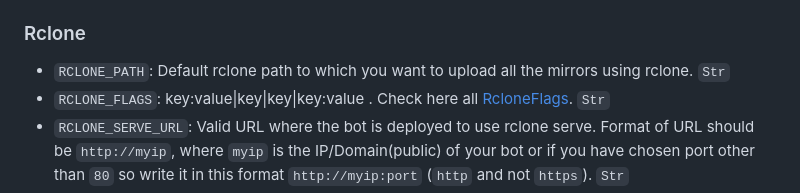
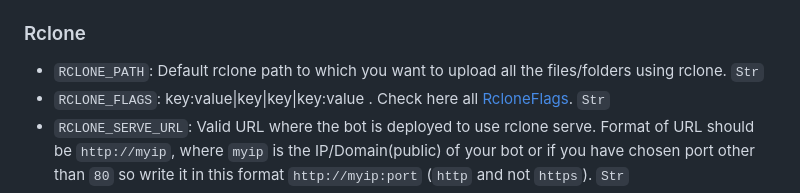
Before and after one commit to anasty17/mirror-leech-telegram-bot, a Markdown page: README.md, the part around the change. Rendered like a GitHub page.

Commit message:
for stui..
Signed-off-by: anasty17 <e.anastayyar@gmail.com>

```diff
--- a/README.md
+++ b/README.md
@@ -236,7 +236,7 @@ Fill up rest of the fields. Meaning of each field is discussed below. **NOTE**:
 
 ### Rclone
 
-- `RCLONE_PATH`: Default rclone path to which you want to upload all the mirrors using rclone. `Str`
+- `RCLONE_PATH`: Default rclone path to which you want to upload all the files/folders using rclone. `Str`
 - `RCLONE_FLAGS`: key:value|key|key|key:value . Check here all [RcloneFlags](https://rclone.org/flags/). `Str`
 - `RCLONE_SERVE_URL`: Valid URL where the bot is deployed to use rclone serve. Format of URL should be `http://myip`, where `myip` is the IP/Domain(public) of your bot or if you have chosen port other than `80` so write it in this format `http://myip:port` (`http` and not `https`). `Str`
 - `RCLONE_SERVE_PORT`: Which is the **RCLONE_SERVE_URL** Port. Default is `8080`. `Int`
```
